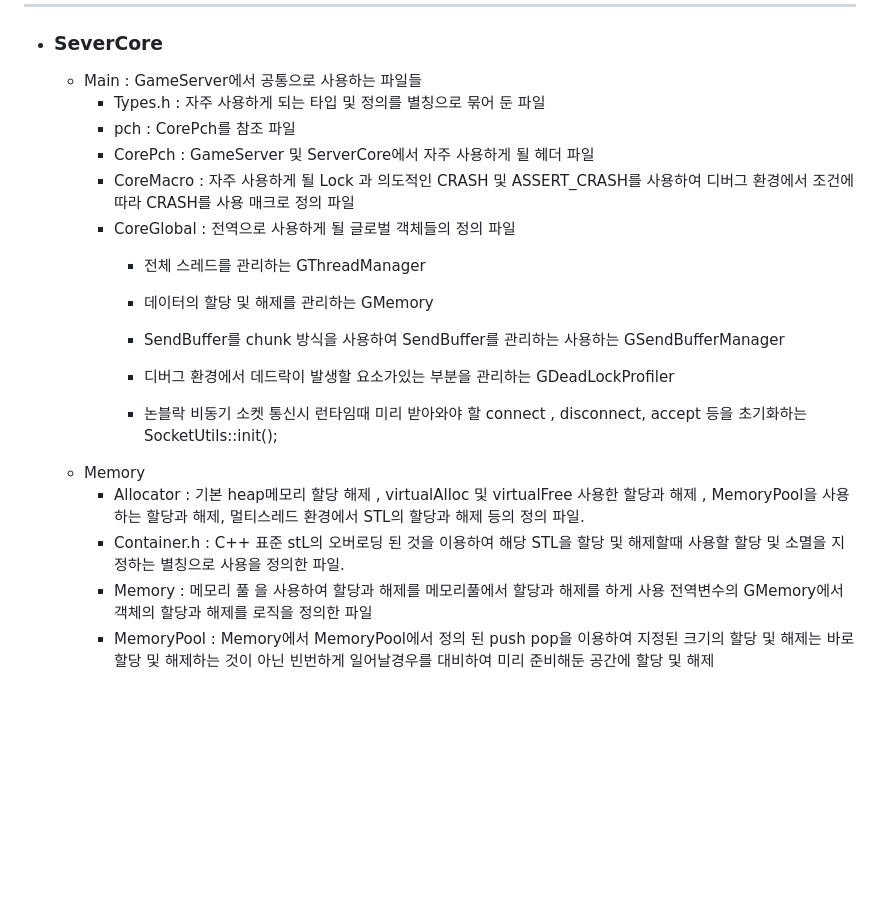
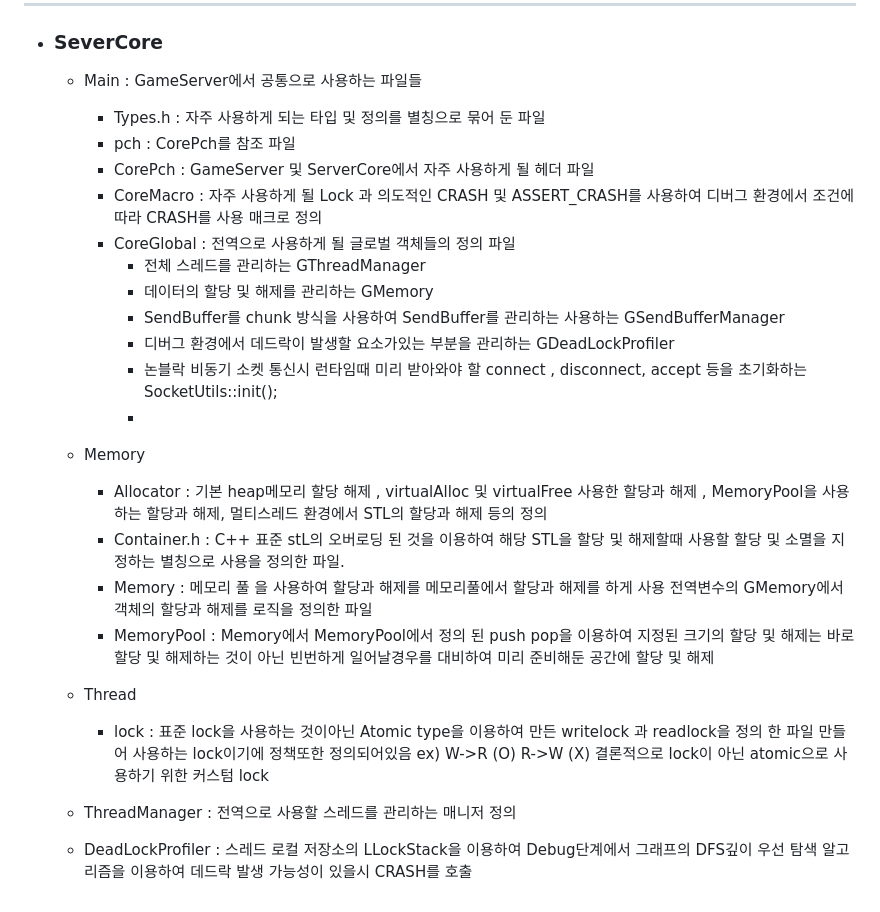
Before and after one commit to ohgeehyun/Server_A, a Markdown page: README.md, the part around the change. Drawn GitHub-style; blank space fills up the shorter version.

```diff
--- a/README.md
+++ b/README.md
@@ -24,22 +24,24 @@
 
 - ### SeverCore
   - Main : GameServer에서 공통으로 사용하는 파일들
+
     - Types.h : 자주 사용하게 되는 타입 및 정의를 별칭으로 묶어 둔 파일
     - pch : CorePch를 참조 파일
     - CorePch : GameServer 및 ServerCore에서 자주 사용하게 될 헤더 파일
-    - CoreMacro : 자주 사용하게 될 Lock 과 의도적인 CRASH 및 ASSERT_CRASH를 사용하여 디버그 환경에서 조건에 따라 CRASH를 사용 매크로 정의 파일
+    - CoreMacro : 자주 사용하게 될 Lock 과 의도적인 CRASH 및 ASSERT_CRASH를 사용하여 디버그 환경에서 조건에 따라 CRASH를 사용 매크로 정의
     - CoreGlobal : 전역으로 사용하게 될 글로벌 객체들의 정의 파일
       - 전체 스레드를 관리하는 GThreadManager
-
       - 데이터의 할당 및 해제를 관리하는 GMemory
-
       - SendBuffer를 chunk 방식을 사용하여 SendBuffer를 관리하는 사용하는 GSendBufferManager
-
       - 디버그 환경에서 데드락이 발생할 요소가있는 부분을 관리하는 GDeadLockProfiler
-
       - 논블락 비동기 소켓 통신시 런타임때  미리 받아와야 할 connect , disconnect, accept 등을 초기화하는 SocketUtils::init();
+      -
   - Memory
-      - Allocator : 기본 heap메모리 할당 해제 , virtualAlloc 및 virtualFree 사용한 할당과 해제 , MemoryPool을 사용하는 할당과 해제, 멀티스레드 환경에서 STL의 할당과 해제 등의 정의 파일.
+      - Allocator : 기본 heap메모리 할당 해제 , virtualAlloc 및 virtualFree 사용한 할당과 해제 , MemoryPool을 사용하는 할당과 해제, 멀티스레드 환경에서 STL의 할당과 해제 등의 정의
       - Container.h : C++ 표준 stL의 오버로딩 된 것을 이용하여 해당 STL을 할당 및 해제할때 사용할 할당 및 소멸을 지정하는 별칭으로 사용을 정의한 파일.
       - Memory :  메모리 풀 을 사용하여 할당과 해제를 메모리풀에서 할당과 해제를 하게 사용 전역변수의 GMemory에서 객체의 할당과 해제를 로직을 정의한 파일
       - MemoryPool : Memory에서 MemoryPool에서 정의 된 push pop을 이용하여 지정된 크기의 할당 및 해제는 바로 할당 및 해제하는 것이 아닌 빈번하게 일어날경우를 대비하여 미리 준비해둔 공간에 할당 및 해제
+   - Thread
+      - lock : 표준 lock을 사용하는 것이아닌 Atomic type을 이용하여 만든 writelock 과 readlock을 정의 한 파일 만들어 사용하는 lock이기에 정책또한 정의되어있음 ex) W->R (O) R->W (X) 결론적으로 lock이 아닌 atomic으로 사용하기 위한 커스텀 lock
+   - ThreadManager : 전역으로 사용할 스레드를 관리하는 매니저 정의
+   - DeadLockProfiler : 스레드 로컬 저장소의 LLockStack을 이용하여 Debug단계에서 그래프의 DFS깊이 우선 탐색 알고리즘을 이용하여 데드락 발생 가능성이 있을시 CRASH를 호출
```
